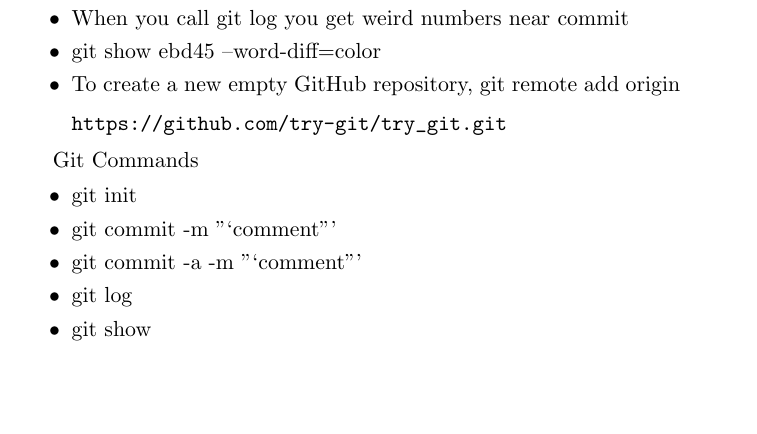
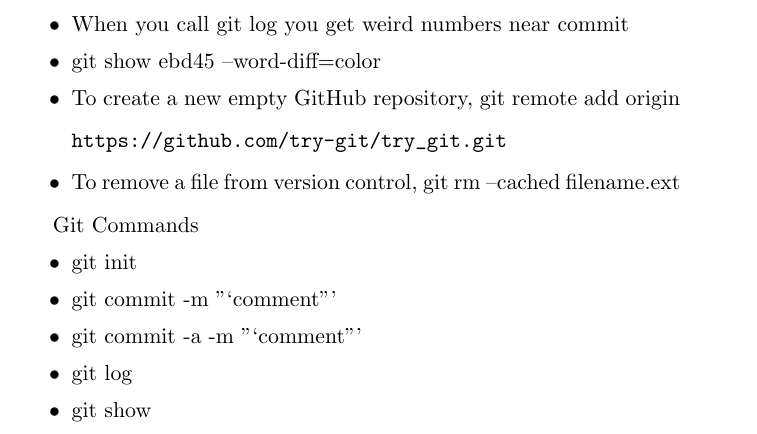
Before and after one commit to ncroc/latexgit1, a LaTeX document (sample_article.TEX): part of the page before the commit and part of page 1 of 2 after it, cut so that both start at the same text, the shorter picture padded with empty space. Compiled offline with pdfLaTeX.

Commit message:
how to remove files from version control

```diff
--- a/sample_article.TEX
+++ b/sample_article.TEX
@@ -18,6 +18,7 @@
 \item When you call git log you get weird numbers near commit
 \item git show ebd45 --word-diff=color
 \item To create a new empty GitHub repository, git remote add origin \begin{verbatim}https://github.com/try-git/try_git.git \end{verbatim}
+\item To remove a file from version control, git rm --cached filename.ext
 \end{itemize}
 
 Git Commands
```
Also changed, not shown: sample_article.bbl (deleted), sample_article.pdf (deleted), sample_article.TEX (1 more changed lines), 4 other files.
